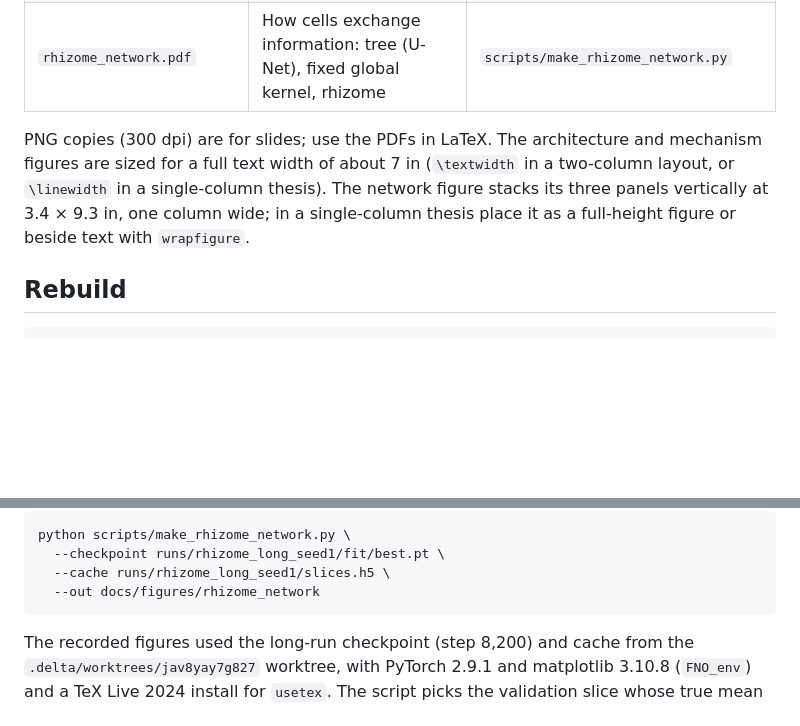
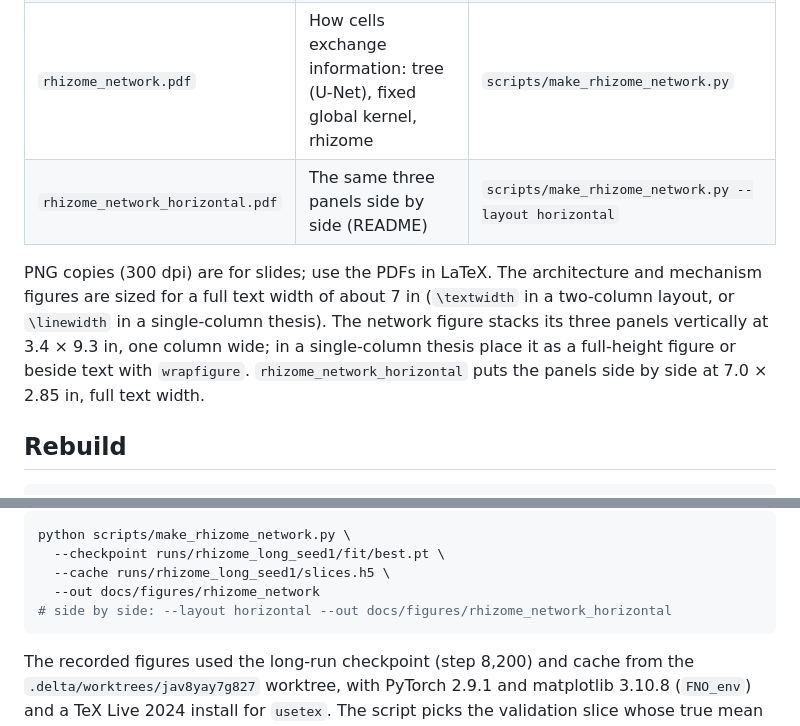
Before and after one commit to thekaharis/rhizome-neural-operator, a Markdown page: docs/figures/README.md, 2 parts joined by grey strips. GitHub-like rendering; blank space fills up the shorter version.

````diff
--- a/docs/figures/README.md
+++ b/docs/figures/README.md
@@ -5,13 +5,15 @@
 | `rhizome_architecture.pdf` | Full model and one synchronous update | `rhizome_architecture.tex` (TikZ, standalone) |
 | `rhizome_mechanism.pdf` | Learned kernel, gates and gate re-weighting of a trained checkpoint | `scripts/make_rhizome_mechanism.py` |
 | `rhizome_network.pdf` | How cells exchange information: tree (U-Net), fixed global kernel, rhizome | `scripts/make_rhizome_network.py` |
+| `rhizome_network_horizontal.pdf` | The same three panels side by side (README) | `scripts/make_rhizome_network.py --layout horizontal` |
 
 PNG copies (300 dpi) are for slides; use the PDFs in LaTeX. The architecture
 and mechanism figures are sized for a full text width of about 7 in
 (`\textwidth` in a two-column layout, or `\linewidth` in a single-column
 thesis). The network figure stacks its three panels vertically at 3.4 × 9.3 in,
 one column wide; in a single-column thesis place it as a full-height figure or
-beside text with `wrapfigure`.
+beside text with `wrapfigure`. `rhizome_network_horizontal` puts the panels side by side at
+7.0 × 2.85 in, full text width.
 
 ## Rebuild
 
@@ -31,6 +33,7 @@ python scripts/make_rhizome_network.py \
   --checkpoint runs/rhizome_long_seed1/fit/best.pt \
   --cache runs/rhizome_long_seed1/slices.h5 \
   --out docs/figures/rhizome_network
+# side by side: --layout horizontal --out docs/figures/rhizome_network_horizontal
 ```
 
 The recorded figures used the long-run checkpoint (step 8,200) and cache from
````
Also changed, not shown: README.md (+41 -7 lines), docs/figures/rhizome_network_horizontal.png (added), docs/readme/21cmfast_cache_slices.jpg (added), docs/readme/21cmfast_gallery_cone24.jpg (added), docs/readme/network.png, 1 other file.
